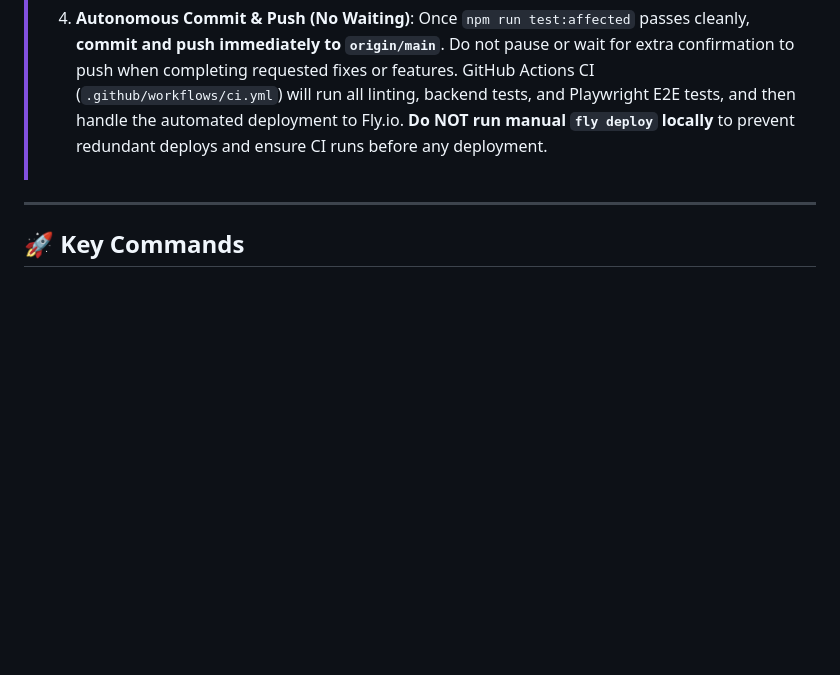
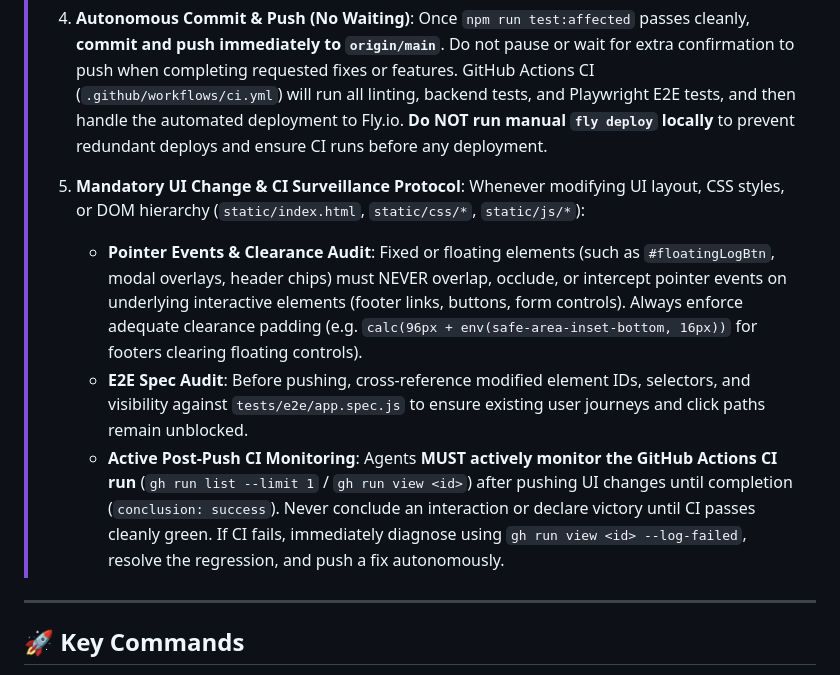
Before and after one commit to radmuffin/tardigrade-tough, a Markdown page: AGENTS.md, the part around the change. Drawn GitHub-style; blank space fills up the shorter version.

Commit message:
docs: codify mandatory UI testing audit and active post-push CI surveillance

```diff
--- a/AGENTS.md
+++ b/AGENTS.md
@@ -143,6 +143,12 @@ To maximize agent throughput, prevent CPU/memory starvation, and eliminate test
 >    Do not pause or wait for extra confirmation to push when completing requested fixes or features.
 >    GitHub Actions CI (`.github/workflows/ci.yml`) will run all linting, backend tests, and Playwright E2E tests, and then handle the automated deployment to Fly.io.
 >    **Do NOT run manual `fly deploy` locally** to prevent redundant deploys and ensure CI runs before any deployment.
+>
+> 5. **Mandatory UI Change & CI Surveillance Protocol**:
+>    Whenever modifying UI layout, CSS styles, or DOM hierarchy (`static/index.html`, `static/css/*`, `static/js/*`):
+>    - **Pointer Events & Clearance Audit**: Fixed or floating elements (such as `#floatingLogBtn`, modal overlays, header chips) must NEVER overlap, occlude, or intercept pointer events on underlying interactive elements (footer links, buttons, form controls). Always enforce adequate clearance padding (e.g. `calc(96px + env(safe-area-inset-bottom, 16px))` for footers clearing floating controls).
+>    - **E2E Spec Audit**: Before pushing, cross-reference modified element IDs, selectors, and visibility against `tests/e2e/app.spec.js` to ensure existing user journeys and click paths remain unblocked.
+>    - **Active Post-Push CI Monitoring**: Agents **MUST actively monitor the GitHub Actions CI run** (`gh run list --limit 1` / `gh run view <id>`) after pushing UI changes until completion (`conclusion: success`). Never conclude an interaction or declare victory until CI passes cleanly green. If CI fails, immediately diagnose using `gh run view <id> --log-failed`, resolve the regression, and push a fix autonomously.
 
 ---
 
```
Also changed, not shown: 1 other file.
